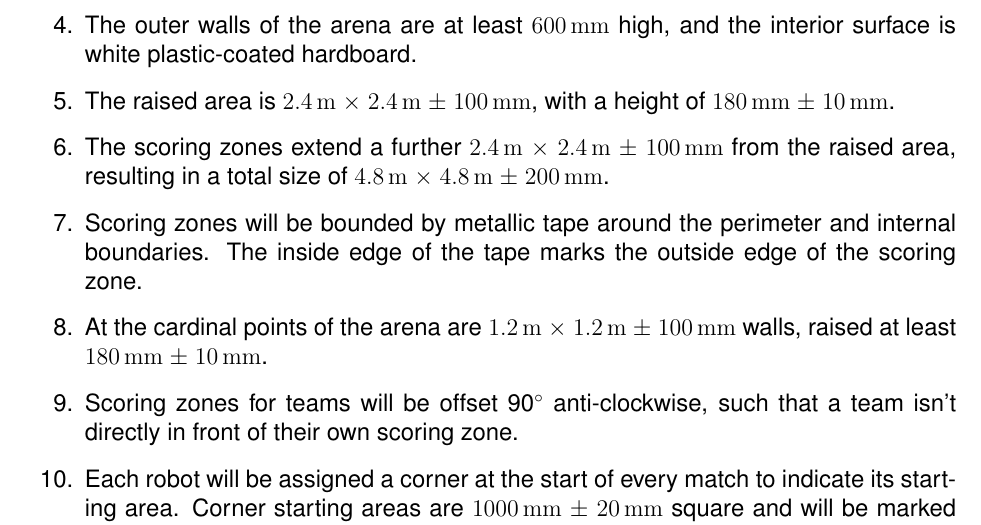
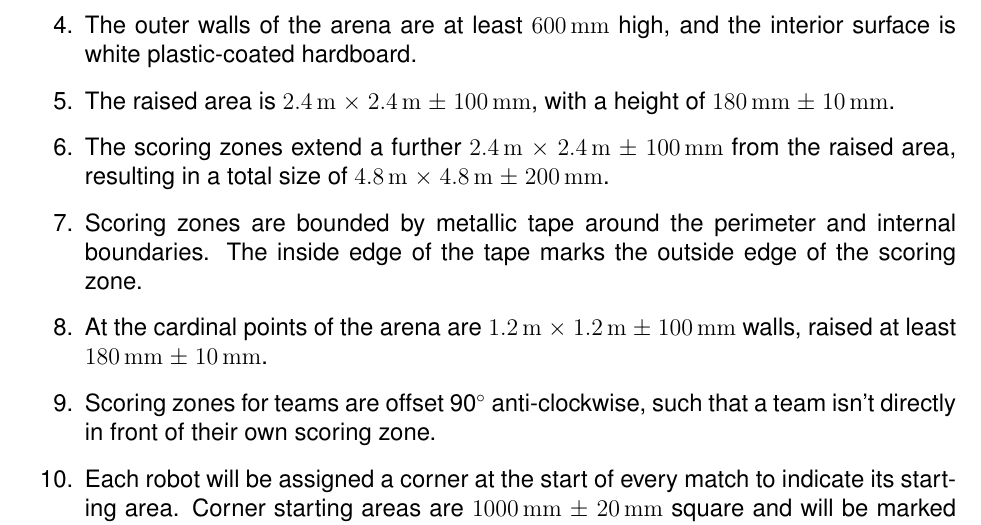
Before and after one commit to sourcebots/smallpeice-rules, a LaTeX document (rules.tex, which reads specs.tex): part of page 6 of 6, cut so that both start at the same text. Compiled offline with pdfLaTeX.

Commit message:
Talk about the arena structure in the present tense
We mostly do this, so this helps consistency.

```diff
--- a/specs.tex
+++ b/specs.tex
@@ -18,12 +18,12 @@
         with a height of \SI{180}{mm} $\pm$ \SI{10}{mm}.
   \item The scoring zones extend a further \SI{2.4}{m} $\times$ \SI{2.4}{m} $\pm$ \SI{100}{mm}
         from the raised area, resulting in a total size of \SI{4.8}{m} $\times$ \SI{4.8}{m} $\pm$ \SI{200}{mm}.
-  \item Scoring zones will be bounded by metallic tape around the perimeter
+  \item Scoring zones are bounded by metallic tape around the perimeter
         and internal boundaries. The inside edge of the tape marks the outside
         edge of the scoring zone.
   \item At the cardinal points of the arena are \SI{1.2}{m} $\times$ \SI{1.2}{m} $\pm$ \SI{100}{mm} walls,
         raised at least \SI{180}{mm} $\pm$ \SI{10}{mm}.
-  \item Scoring zones for teams will be offset 90\degree{} anti-clockwise, such
+  \item Scoring zones for teams are offset 90\degree{} anti-clockwise, such
         that a team isn't directly in front of their own scoring zone.
   \item Each robot will be assigned a corner at the start of every match to indicate its starting area.
         Corner starting areas are \SI{1000}{mm} $\pm$ \SI{20}{mm} square and will be marked by tape.
```
